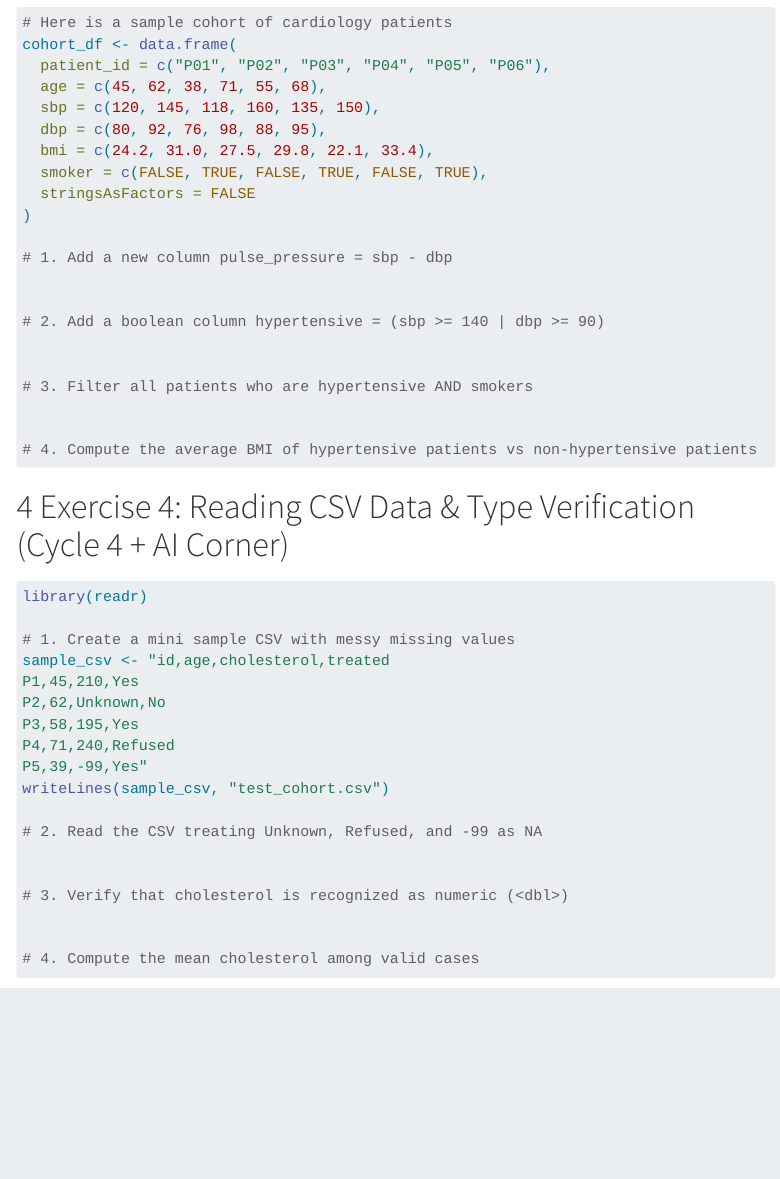
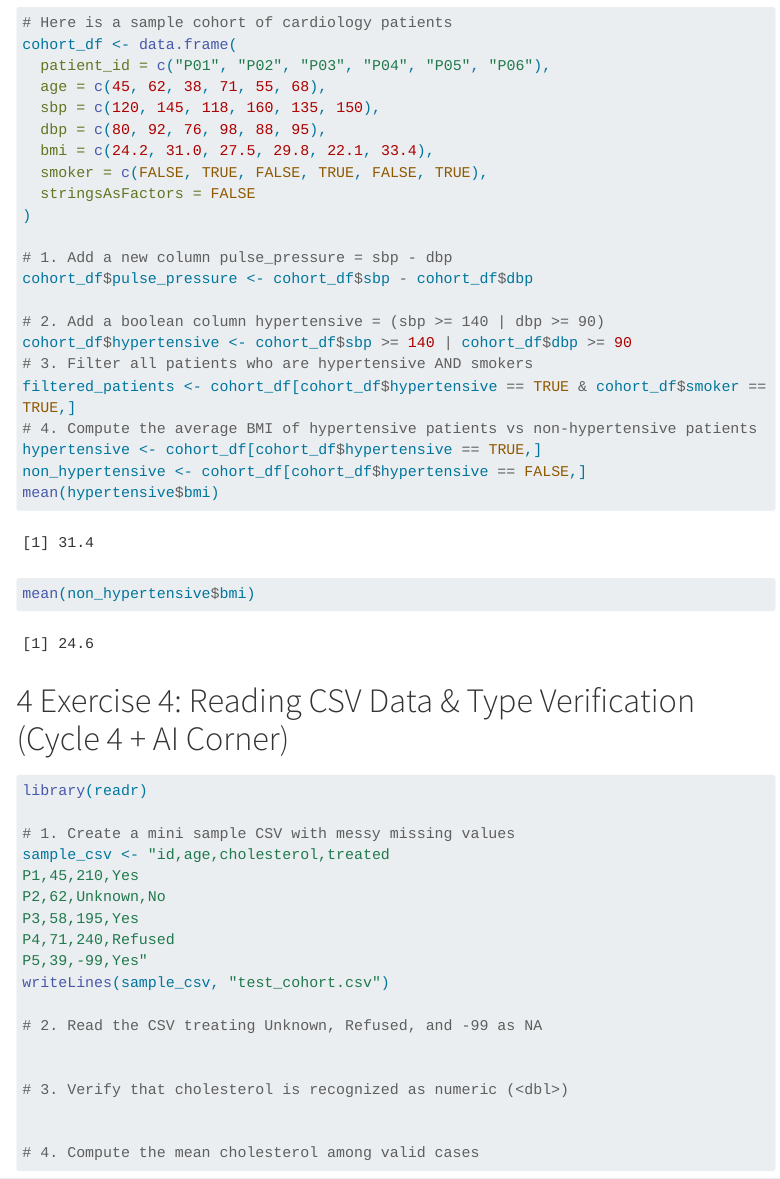
Before and after one commit to gph-2182/gph2182-inclass-shawnee-king, a Quarto document (week-03-inclass.qmd): the page in a window 1100 px wide, from 1830 px down. Rendered offline with R 4.5, knitr and Pandoc in place of Quarto, with nearby package versions; menus at the side of the page are left out; long lines of code are wrapped.

Commit message:
Exercise 3

````diff
--- a/week-03-inclass.qmd
+++ b/week-03-inclass.qmd
@@ -90,16 +90,17 @@ cohort_df <- data.frame(
 )
 
 # 1. Add a new column pulse_pressure = sbp - dbp
-
+cohort_df$pulse_pressure <- cohort_df$sbp - cohort_df$dbp
 
 # 2. Add a boolean column hypertensive = (sbp >= 140 | dbp >= 90)
-
-
+cohort_df$hypertensive <- cohort_df$sbp >= 140 | cohort_df$dbp >= 90
 # 3. Filter all patients who are hypertensive AND smokers
-
-
+filtered_patients <- cohort_df[cohort_df$hypertensive == TRUE & cohort_df$smoker == TRUE,]
 # 4. Compute the average BMI of hypertensive patients vs non-hypertensive patients
-
+hypertensive <- cohort_df[cohort_df$hypertensive == TRUE,]
+non_hypertensive <- cohort_df[cohort_df$hypertensive == FALSE,]
+mean(hypertensive$bmi)
+mean(non_hypertensive$bmi)
 ```
 
 # Exercise 4: Reading CSV Data & Type Verification (Cycle 4 + AI Corner)
````
